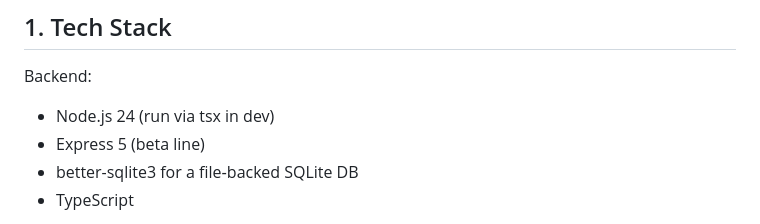
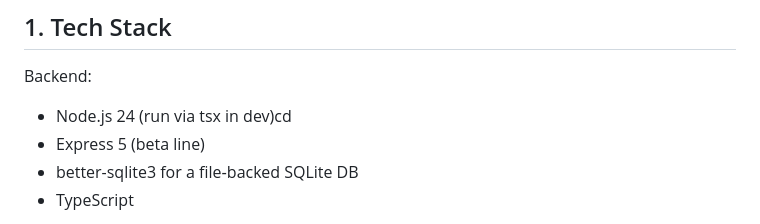
Before and after one commit to rmstdope/lg-ai, a Markdown page: README.md, the part around the change. Rendered like a GitHub page.

```diff
--- a/README.md
+++ b/README.md
@@ -8,7 +8,7 @@ A small full‑stack TypeScript playground showing a Todo list with an Express +
 
 Backend:
 
-- Node.js 24 (run via tsx in dev)
+- Node.js 24 (run via tsx in dev)cd
 - Express 5 (beta line)
 - better-sqlite3 for a file‑backed SQLite DB
 - TypeScript
```
